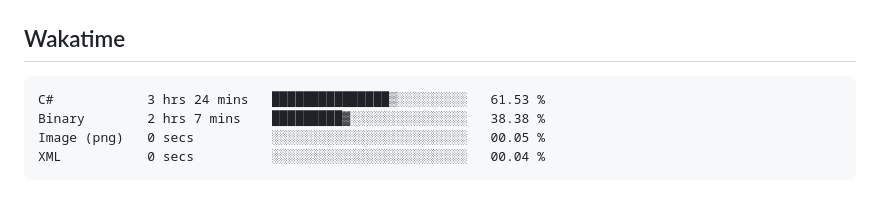
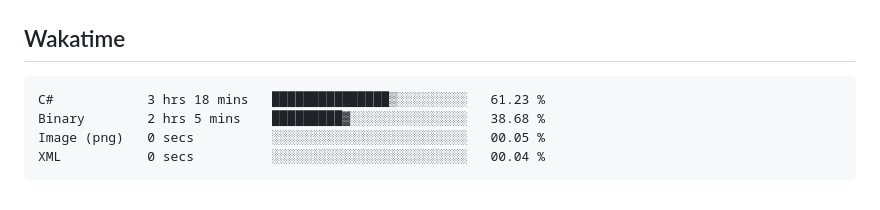
Before and after one commit to hoshewasheetape1018/WD-Finals, a Markdown page: readme.md, the part around the change. GitHub-like rendering.

Commit message:
Updated waka-readme graph with new metrics

````diff
--- a/readme.md
+++ b/readme.md
@@ -134,8 +134,8 @@ WD-ProjectName
 <!--START_SECTION:waka-->
 
 ```txt
-C#            3 hrs 24 mins   ███████████████▒░░░░░░░░░   61.53 %
-Binary        2 hrs 7 mins    █████████▓░░░░░░░░░░░░░░░   38.38 %
+C#            3 hrs 18 mins   ███████████████▒░░░░░░░░░   61.23 %
+Binary        2 hrs 5 mins    █████████▓░░░░░░░░░░░░░░░   38.68 %
 Image (png)   0 secs          ░░░░░░░░░░░░░░░░░░░░░░░░░   00.05 %
 XML           0 secs          ░░░░░░░░░░░░░░░░░░░░░░░░░   00.04 %
 ```
````
